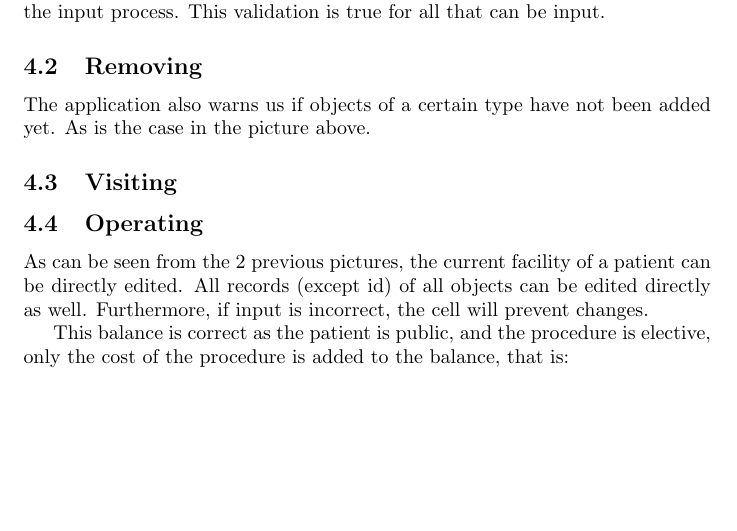
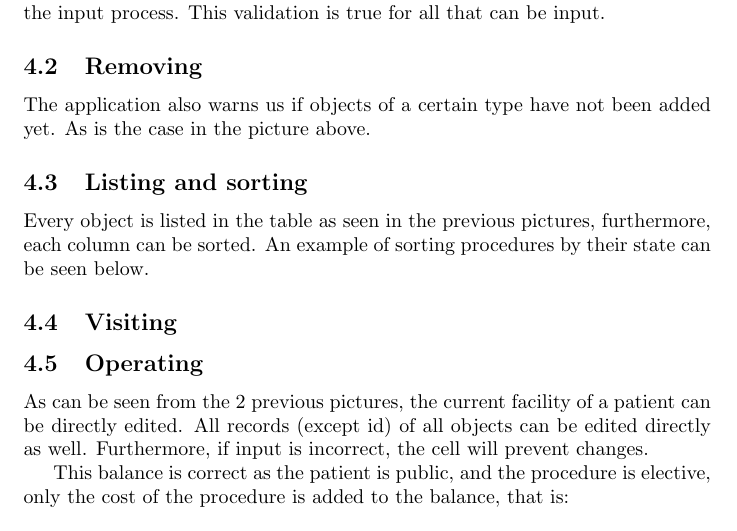
Before and after one commit to YvesStraten/medical-console-gui, a LaTeX document (Template.tex): part of page 7 of 29, cut so that both start at the same text, the shorter picture padded with empty space. Compiled offline with pdfLaTeX.

Commit message:
Update doc

```diff
--- a/Template.tex
+++ b/Template.tex
@@ -297,3 +297,5 @@ As can be seen from the picture above, the application prevents invalid inputs b
 The application also warns us if objects of a certain type have not been added yet. As is the case in the picture above.
 % subsection Removing (end)
 
+\subsection{Listing and sorting}\label{sub:listing_and_sorting}
+Every object is listed in the table as seen in the previous pictures, furthermore, each column can be sorted. An example of sorting procedures by their state can be seen below.
@@ -300,3 +306,5 @@ The application also warns us if objects of a certain type have not been added y
+\end{figure}
+
 \subsection{Visiting}\label{sub:visiting} % (fold)
 \begin{figure}
   \begin{center}
```
Also changed, not shown: figures/Listing/Sorting.png (added), Template.tex (4 more changed lines).
